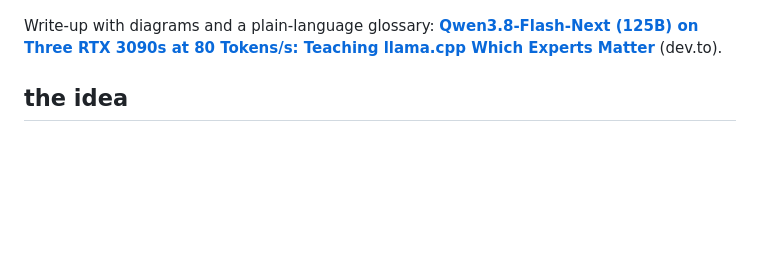
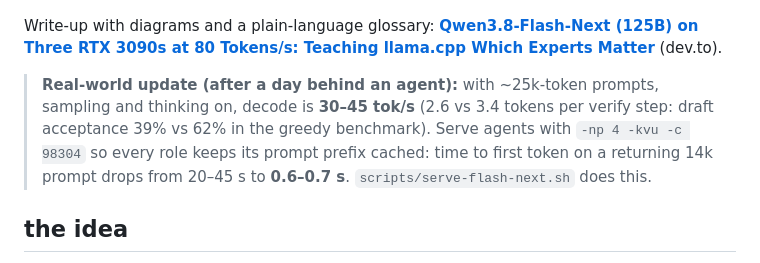
Before and after one commit to SikamikanikoBG/qwen38-flash-next-3x3090, a Markdown page: README.md, the part around the change. Drawn GitHub-style; blank space fills up the shorter version.

```diff
--- a/README.md
+++ b/README.md
@@ -6,6 +6,11 @@
 ![decode journey](charts/decode_journey.png)
 
 Write-up with diagrams and a plain-language glossary: **[Qwen3.8-Flash-Next (125B) on Three RTX 3090s at 80 Tokens/s: Teaching llama.cpp Which Experts Matter](https://dev.to/sikamikanikobg/i-ran-a-125b-model-on-three-rtx-3090s-at-80-tokenss-by-teaching-llamacpp-which-experts-matter-4ioi)** (dev.to).
+
+> **Real-world update (after a day behind an agent):** with ~25k-token prompts, sampling and thinking on, decode is
+> **30–45 tok/s** (2.6 vs 3.4 tokens per verify step: draft acceptance 39% vs 62% in the greedy benchmark). Serve agents with `-np 4 -kvu -c 98304` so every
+> role keeps its prompt prefix cached: time to first token on a returning 14k prompt drops from 20–45 s to **0.6–0.7 s**.
+> `scripts/serve-flash-next.sh` does this.
 
 ## the idea
 
```
Also changed, not shown: ARTICLE.md (+31 -3 lines), docs/m/table_benchmarks.jpg, docs/m/table_cache.jpg (added), docs/m/table_context.jpg, docs/m/table_profile.jpg, docs/m/table_quality.jpg, docs/m/table_realworld.jpg (added), 3 other files.
